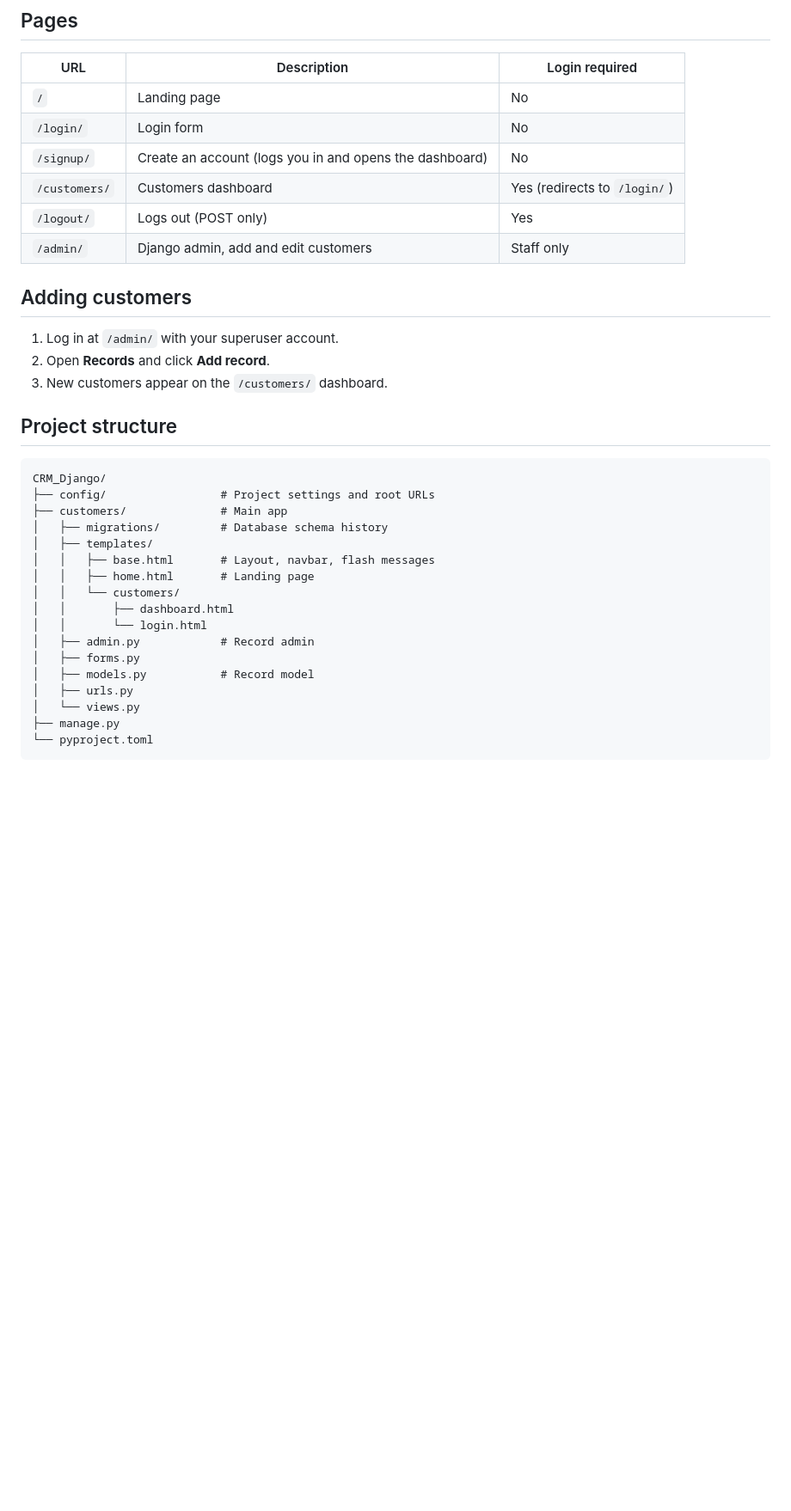
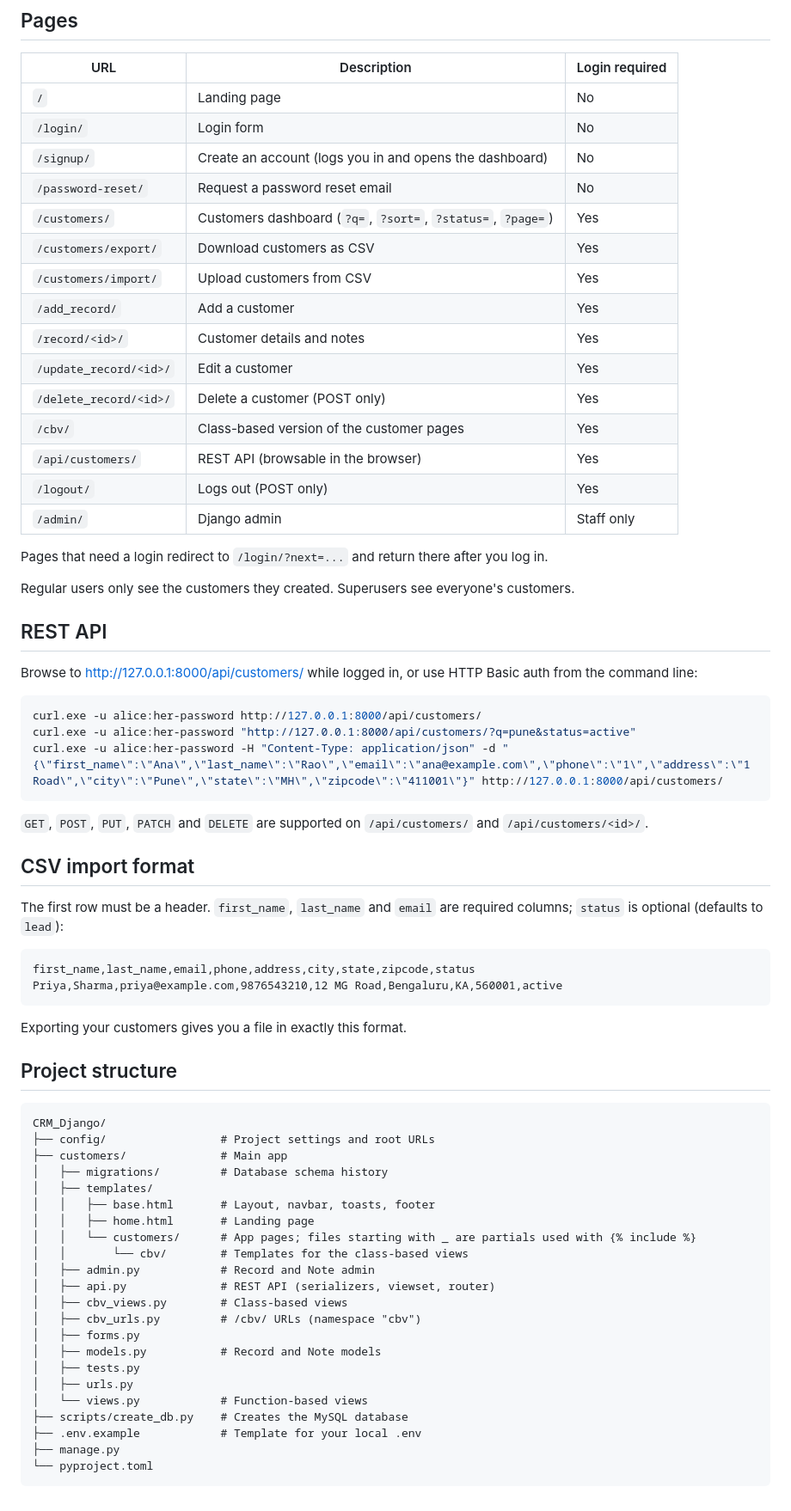
Before and after one commit to sumanshekhar698/s_crm, a Markdown page: README.md, the part around one of its changes. Shown at 86% size. Rendered like a GitHub page; blank space fills up the shorter version.

Commit message:
Document all features, the learning path, API, CSV format and tests in the README
Co-authored-by: Cursor <cursoragent@cursor.com>

````diff
--- a/README.md
+++ b/README.md
@@ -98,15 +133,45 @@ uv run python manage.py showmigrations
 | `/` | Landing page | No |
 | `/login/` | Login form | No |
 | `/signup/` | Create an account (logs you in and opens the dashboard) | No |
-| `/customers/` | Customers dashboard | Yes (redirects to `/login/`) |
+| `/password-reset/` | Request a password reset email | No |
+| `/customers/` | Customers dashboard (`?q=`, `?sort=`, `?status=`, `?page=`) | Yes |
+| `/customers/export/` | Download customers as CSV | Yes |
+| `/customers/import/` | Upload customers from CSV | Yes |
+| `/add_record/` | Add a customer | Yes |
+| `/record/<id>/` | Customer details and notes | Yes |
+| `/update_record/<id>/` | Edit a customer | Yes |
+| `/delete_record/<id>/` | Delete a customer (POST only) | Yes |
+| `/cbv/` | Class-based version of the customer pages | Yes |
+| `/api/customers/` | REST API (browsable in the browser) | Yes |
 | `/logout/` | Logs out (POST only) | Yes |
-| `/admin/` | Django admin, add and edit customers | Staff only |
+| `/admin/` | Django admin | Staff only |
 
-## Adding customers
+Pages that need a login redirect to `/login/?next=...` and return there after you log in.
 
-1. Log in at `/admin/` with your superuser account.
-2. Open **Records** and click **Add record**.
-3. New customers appear on the `/customers/` dashboard.
+Regular users only see the customers they created. Superusers see everyone's customers.
+
+## REST API
+
+Browse to http://127.0.0.1:8000/api/customers/ while logged in, or use HTTP Basic auth from the command line:
+
+```powershell
+curl.exe -u alice:her-password http://127.0.0.1:8000/api/customers/
+curl.exe -u alice:her-password "http://127.0.0.1:8000/api/customers/?q=pune&status=active"
+curl.exe -u alice:her-password -H "Content-Type: application/json" -d "{\"first_name\":\"Ana\",\"last_name\":\"Rao\",\"email\":\"ana@example.com\",\"phone\":\"1\",\"address\":\"1 Road\",\"city\":\"Pune\",\"state\":\"MH\",\"zipcode\":\"411001\"}" http://127.0.0.1:8000/api/customers/
+```
+
+`GET`, `POST`, `PUT`, `PATCH` and `DELETE` are supported on `/api/customers/` and `/api/customers/<id>/`.
+
+## CSV import format
+
+The first row must be a header. `first_name`, `last_name` and `email` are required columns; `status` is optional (defaults to `lead`):
+
+```
+first_name,last_name,email,phone,address,city,state,zipcode,status
+Priya,Sharma,priya@example.com,9876543210,12 MG Road,Bengaluru,KA,560001,active
+```
+
+Exporting your customers gives you a file in exactly this format.
 
 ## Project structure
 
@@ -116,16 +181,21 @@ CRM_Django/
 ├── customers/              # Main app
 │   ├── migrations/         # Database schema history
 │   ├── templates/
-│   │   ├── base.html       # Layout, navbar, flash messages
+│   │   ├── base.html       # Layout, navbar, toasts, footer
 │   │   ├── home.html       # Landing page
-│   │   └── customers/
-│   │       ├── dashboard.html
-│   │       └── login.html
-│   ├── admin.py            # Record admin
+│   │   └── customers/      # App pages; files starting with _ are partials used with {% include %}
+│   │       └── cbv/        # Templates for the class-based views
+│   ├── admin.py            # Record and Note admin
+│   ├── api.py              # REST API (serializers, viewset, router)
+│   ├── cbv_views.py        # Class-based views
+│   ├── cbv_urls.py         # /cbv/ URLs (namespace "cbv")
 │   ├── forms.py
-│   ├── models.py           # Record model
+│   ├── models.py           # Record and Note models
+│   ├── tests.py
 │   ├── urls.py
-│   └── views.py
+│   └── views.py            # Function-based views
+├── scripts/create_db.py    # Creates the MySQL database
+├── .env.example            # Template for your local .env
 ├── manage.py
 └── pyproject.toml
 ```
````
Also changed, not shown: other parts of README.md (+40 -5 lines).
